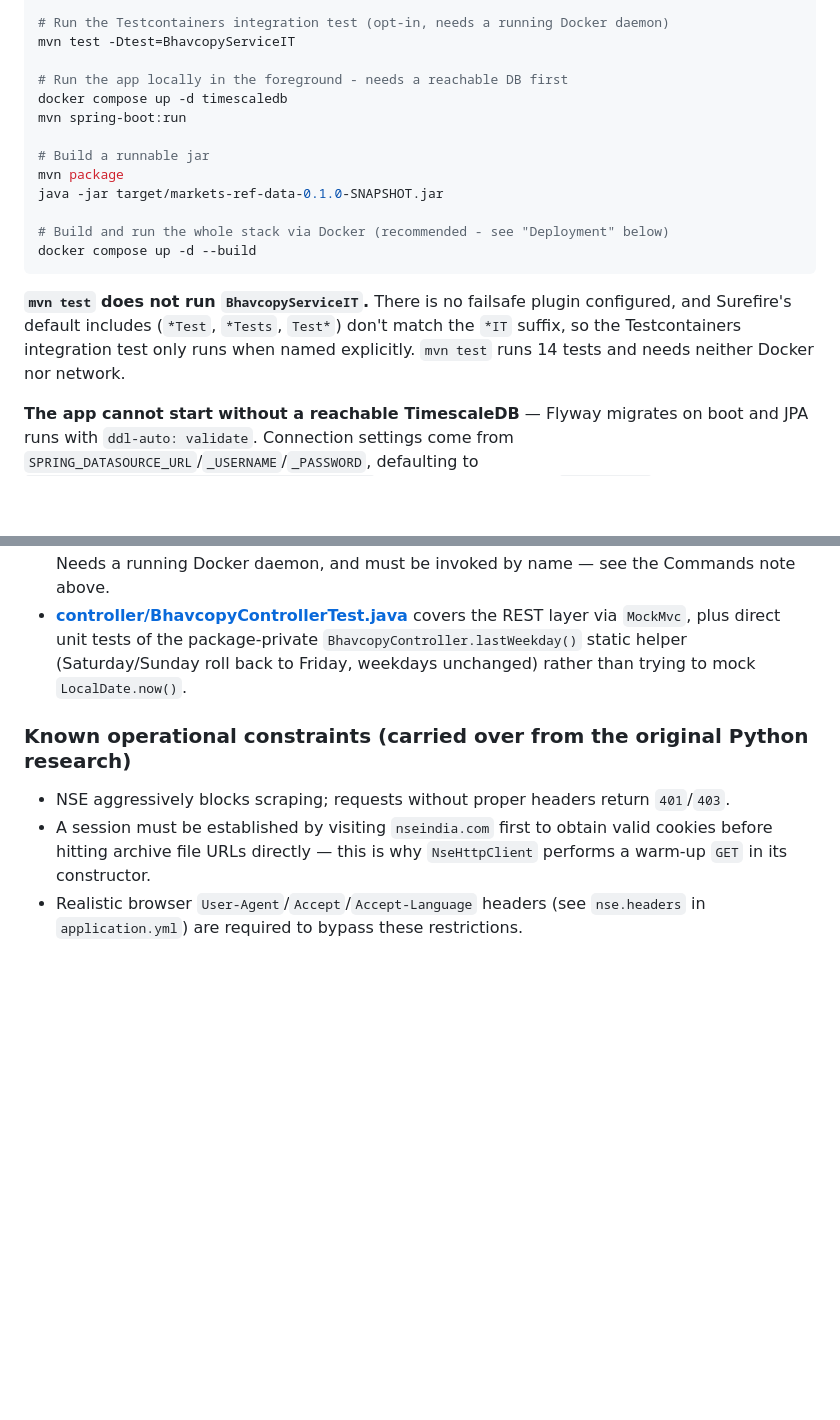
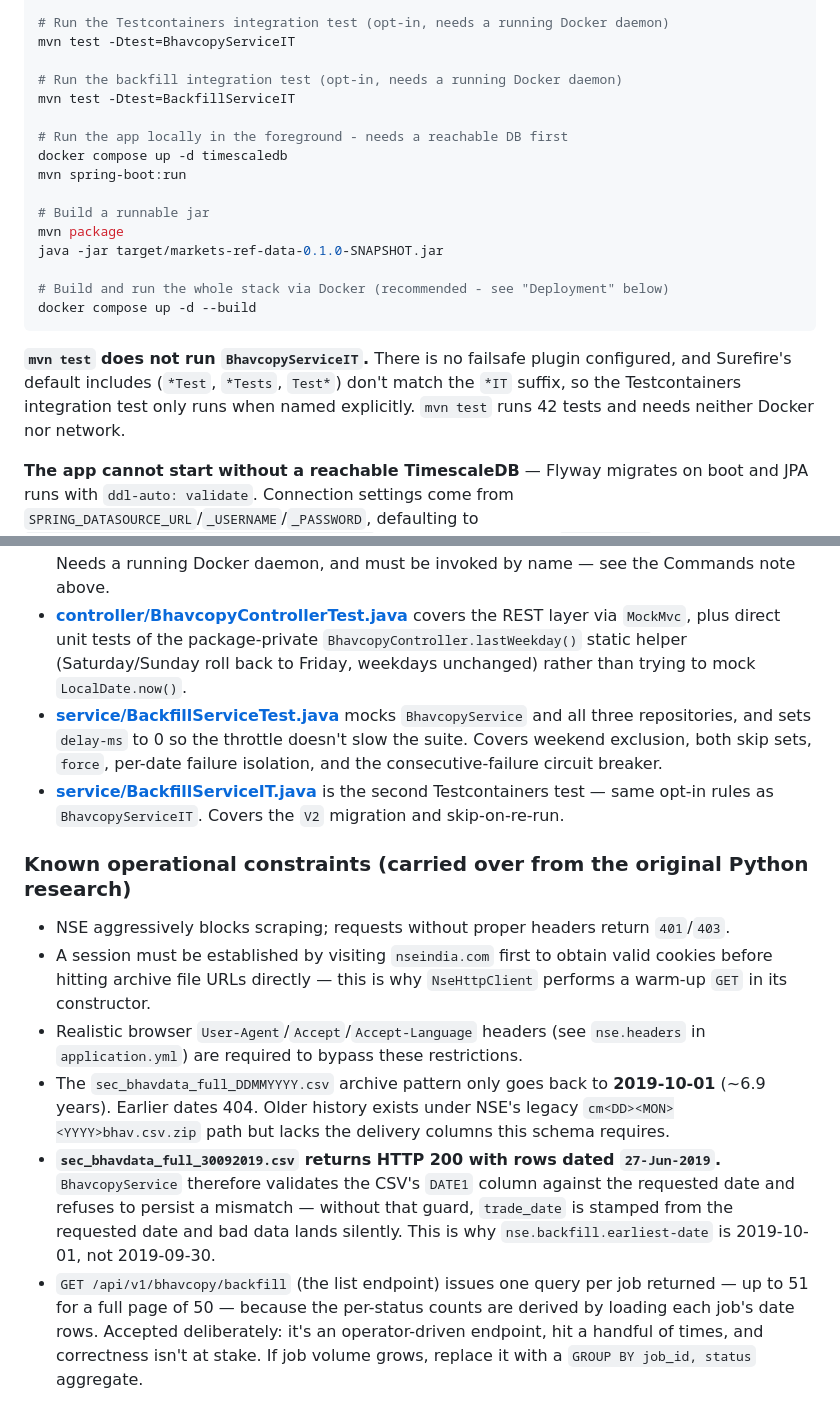
Before and after one commit to raunakshroff/MarketPulse, a Markdown page: CLAUDE.md, 2 parts joined by grey strips. GitHub-like rendering; blank space fills up the shorter version.

Commit message:
docs: document the backfill API and NSE archive limits
Co-Authored-By: Claude Opus 5 <noreply@anthropic.com>

````diff
--- a/CLAUDE.md
+++ b/CLAUDE.md
@@ -27,6 +27,9 @@ mvn test -Dtest=BhavcopyServiceTest#treats404AsNotFoundRatherThanFailure
 # Run the Testcontainers integration test (opt-in, needs a running Docker daemon)
 mvn test -Dtest=BhavcopyServiceIT
 
+# Run the backfill integration test (opt-in, needs a running Docker daemon)
+mvn test -Dtest=BackfillServiceIT
+
 # Run the app locally in the foreground - needs a reachable DB first
 docker compose up -d timescaledb
 mvn spring-boot:run
@@ -39,7 +42,7 @@ java -jar target/markets-ref-data-0.1.0-SNAPSHOT.jar
 docker compose up -d --build
 ```
 
-**`mvn test` does not run `BhavcopyServiceIT`.** There is no failsafe plugin configured, and Surefire's default includes (`*Test`, `*Tests`, `Test*`) don't match the `*IT` suffix, so the Testcontainers integration test only runs when named explicitly. `mvn test` runs 14 tests and needs neither Docker nor network.
+**`mvn test` does not run `BhavcopyServiceIT`.** There is no failsafe plugin configured, and Surefire's default includes (`*Test`, `*Tests`, `Test*`) don't match the `*IT` suffix, so the Testcontainers integration test only runs when named explicitly. `mvn test` runs 42 tests and needs neither Docker nor network.
 
 **The app cannot start without a reachable TimescaleDB** — Flyway migrates on boot and JPA runs with `ddl-auto: validate`. Connection settings come from `SPRING_DATASOURCE_URL`/`_USERNAME`/`_PASSWORD`, defaulting to `jdbc:postgresql://localhost:5432/marketpulse` (which the composed `timescaledb` container serves on the published port).
 
@@ -72,9 +78,14 @@ JUnit 5 + Mockito + AssertJ; controller tests use `@WebMvcTest` + `MockMvc` + `@
 - **[service/BhavcopyServiceTest.java](markets-ref-data/src/test/java/com/marketpulse/refdata/service/BhavcopyServiceTest.java)** mocks `NseHttpClient` *and both repositories*, then asserts on the entities handed to `upsertAll` via `ArgumentCaptor` — no database involved.
 - **[service/BhavcopyServiceIT.java](markets-ref-data/src/test/java/com/marketpulse/refdata/service/BhavcopyServiceIT.java)** is the one test that touches a real database: `@SpringBootTest` + `@Testcontainers` spinning up `timescale/timescaledb:2.17.2-pg16` (wired in by `@ServiceConnection`, so no manual datasource properties) with `NseHttpClient` as a `@MockBean`. It covers the actual Flyway migration, hypertable creation, and upsert-on-re-download behavior. Needs a running Docker daemon, and must be invoked by name — see the Commands note above.
 - **[controller/BhavcopyControllerTest.java](markets-ref-data/src/test/java/com/marketpulse/refdata/controller/BhavcopyControllerTest.java)** covers the REST layer via `MockMvc`, plus direct unit tests of the package-private `BhavcopyController.lastWeekday()` static helper (Saturday/Sunday roll back to Friday, weekdays unchanged) rather than trying to mock `LocalDate.now()`.
+- **[service/BackfillServiceTest.java](markets-ref-data/src/test/java/com/marketpulse/refdata/service/BackfillServiceTest.java)** mocks `BhavcopyService` and all three repositories, and sets `delay-ms` to 0 so the throttle doesn't slow the suite. Covers weekend exclusion, both skip sets, `force`, per-date failure isolation, and the consecutive-failure circuit breaker.
+- **[service/BackfillServiceIT.java](markets-ref-data/src/test/java/com/marketpulse/refdata/service/BackfillServiceIT.java)** is the second Testcontainers test — same opt-in rules as `BhavcopyServiceIT`. Covers the `V2` migration and skip-on-re-run.
 
 ### Known operational constraints (carried over from the original Python research)
 
 - NSE aggressively blocks scraping; requests without proper headers return `401`/`403`.
 - A session must be established by visiting `nseindia.com` first to obtain valid cookies before hitting archive file URLs directly — this is why `NseHttpClient` performs a warm-up `GET` in its constructor.
 - Realistic browser `User-Agent`/`Accept`/`Accept-Language` headers (see `nse.headers` in `application.yml`) are required to bypass these restrictions.
+- The `sec_bhavdata_full_DDMMYYYY.csv` archive pattern only goes back to **2019-10-01** (~6.9 years). Earlier dates 404. Older history exists under NSE's legacy `cm<DD><MON><YYYY>bhav.csv.zip` path but lacks the delivery columns this schema requires.
+- **`sec_bhavdata_full_30092019.csv` returns HTTP 200 with rows dated `27-Jun-2019`.** `BhavcopyService` therefore validates the CSV's `DATE1` column against the requested date and refuses to persist a mismatch — without that guard, `trade_date` is stamped from the requested date and bad data lands silently. This is why `nse.backfill.earliest-date` is 2019-10-01, not 2019-09-30.
+- `GET /api/v1/bhavcopy/backfill` (the list endpoint) issues one query per job returned — up to 51 for a full page of 50 — because the per-status counts are derived by loading each job's date rows. Accepted deliberately: it's an operator-driven endpoint, hit a handful of times, and correctness isn't at stake. If job volume grows, replace it with a `GROUP BY job_id, status` aggregate.
````
Also changed, not shown: other parts of CLAUDE.md (+3 -0 lines).
